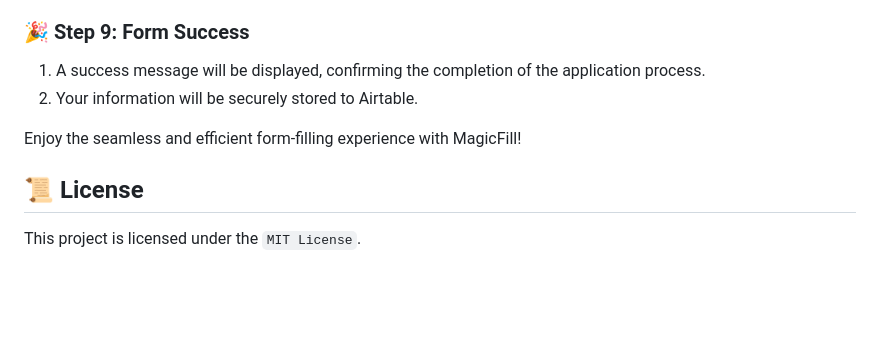
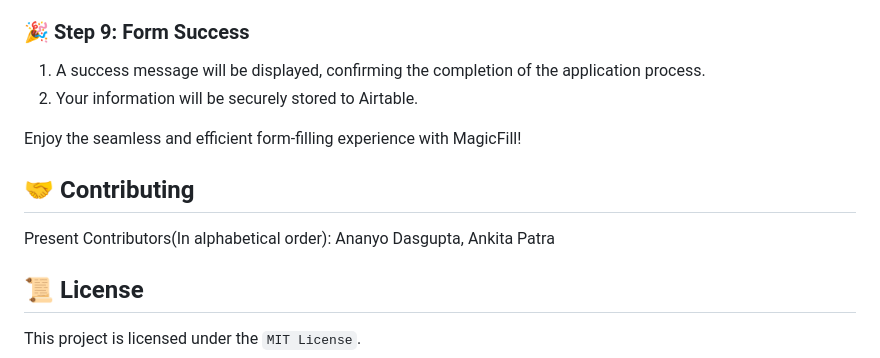
Before and after one commit to BikramMondal5/MagicFill, a Markdown page: README.md, the part around the change. Rendered like a GitHub page; blank space fills up the shorter version.

```diff
--- a/README.md
+++ b/README.md
@@ -117,5 +117,8 @@ Follow these steps to use MagicFill:
 
 Enjoy the seamless and efficient form-filling experience with MagicFill!
 
+## 🤝 Contributing
+Present Contributors(In alphabetical order): Ananyo Dasgupta, Ankita Patra
+
 ## 📜 License
 This project is licensed under the `MIT License`.
```
